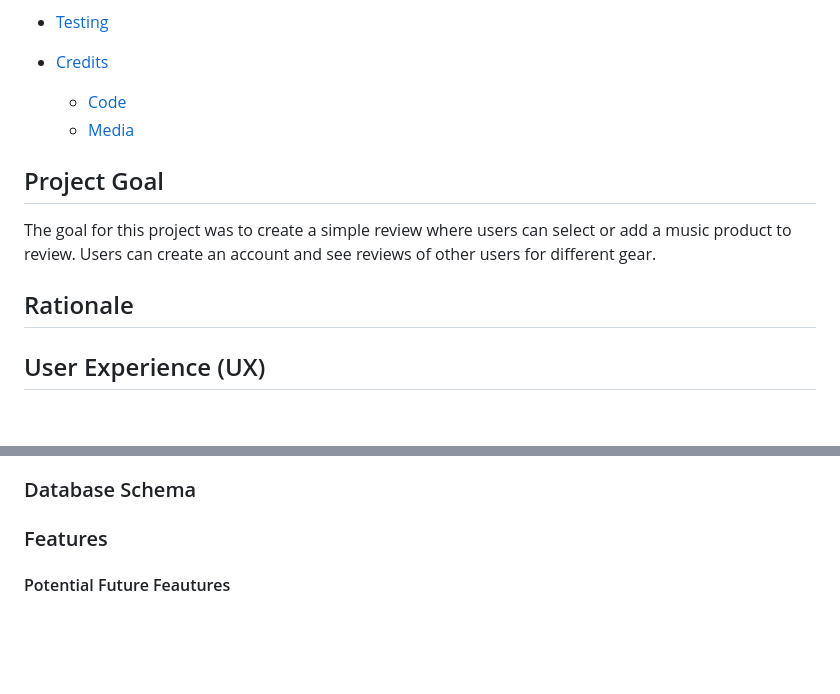
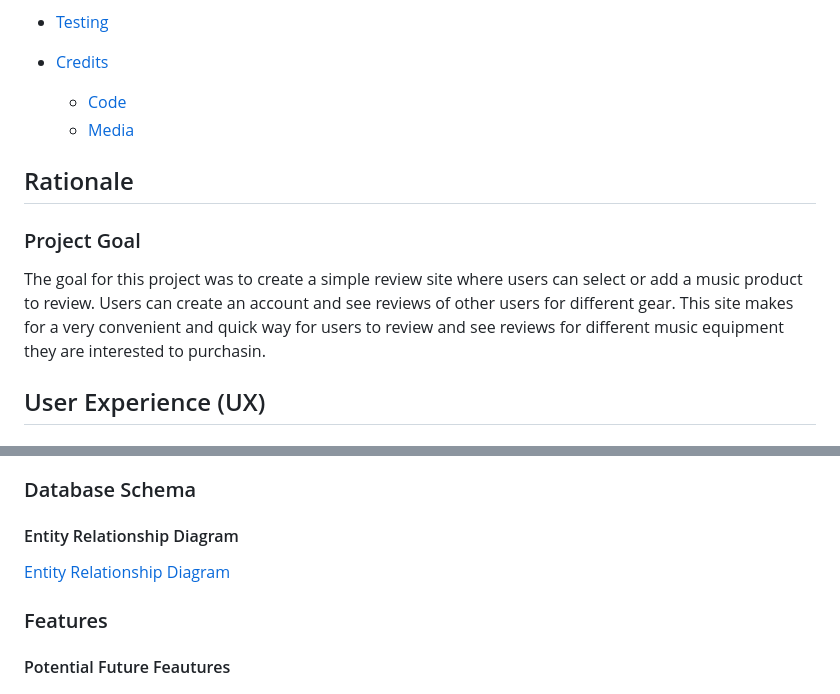
Before and after one commit to DanArthur99/Milestone-Project-3, a Markdown page: README.md, 2 parts joined by grey strips. GitHub-like rendering; blank space fills up the shorter version.

Commit message:
feat: erd

```diff
--- a/README.md
+++ b/README.md
@@ -42,13 +42,13 @@ Deployed Website: [Music Gear Review Site](https://gear-review-0801b9de8ec9.hero
   * [Code](#Code)
   * [Media](#Media)
 
-## Project Goal
-
-The goal for this project was to create a simple review where users can select or add a music product to review. Users can create an account and see reviews of other users for different gear.
-
 ## Rationale
 
+### Project Goal
 
+The goal for this project was to create a simple review site where users can select or add a music product to review.
+Users can create an account and see reviews of other users for different gear.
+This site makes for a very convenient and quick way for users to review and see reviews for different music equipment they are interested to purchasin.
 
 ## User Experience (UX)
 
@@ -151,6 +151,9 @@ The programming languages used for this project were:
 
 ### Database Schema
 
+#### Entity Relationship Diagram
+
+[Entity Relationship Diagram](docs/readme-images/entity-relationship-diagram.png)
 
 ### Features
 
```
Also changed, not shown: docs/readme-images/entity-relationship-diagram.png (added).
